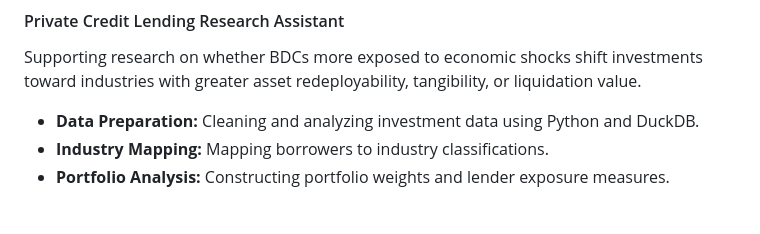
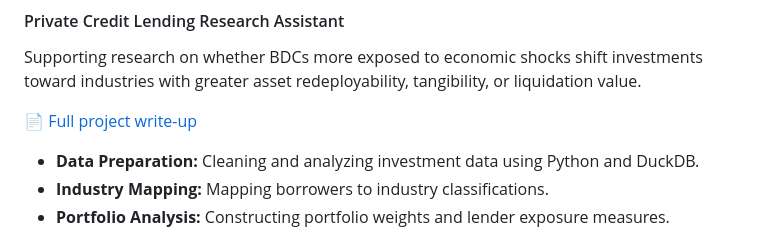
Before and after one commit to made-by-yuyao-liu/coding-portfolio, a Markdown page: README.md, the part around the change. Drawn GitHub-style; blank space fills up the shorter version.

```diff
--- a/README.md
+++ b/README.md
@@ -51,6 +51,8 @@ Developing INSY 442 course materials for the next semester, including Power BI a
 
 Supporting research on whether BDCs more exposed to economic shocks shift investments toward industries with greater asset redeployability, tangibility, or liquidation value.
 
+📄 [Full project write-up](private-credit-research/README.md)
+
 - **Data Preparation:** Cleaning and analyzing investment data using Python and DuckDB.
 - **Industry Mapping:** Mapping borrowers to industry classifications.
 - **Portfolio Analysis:** Constructing portfolio weights and lender exposure measures.
```
